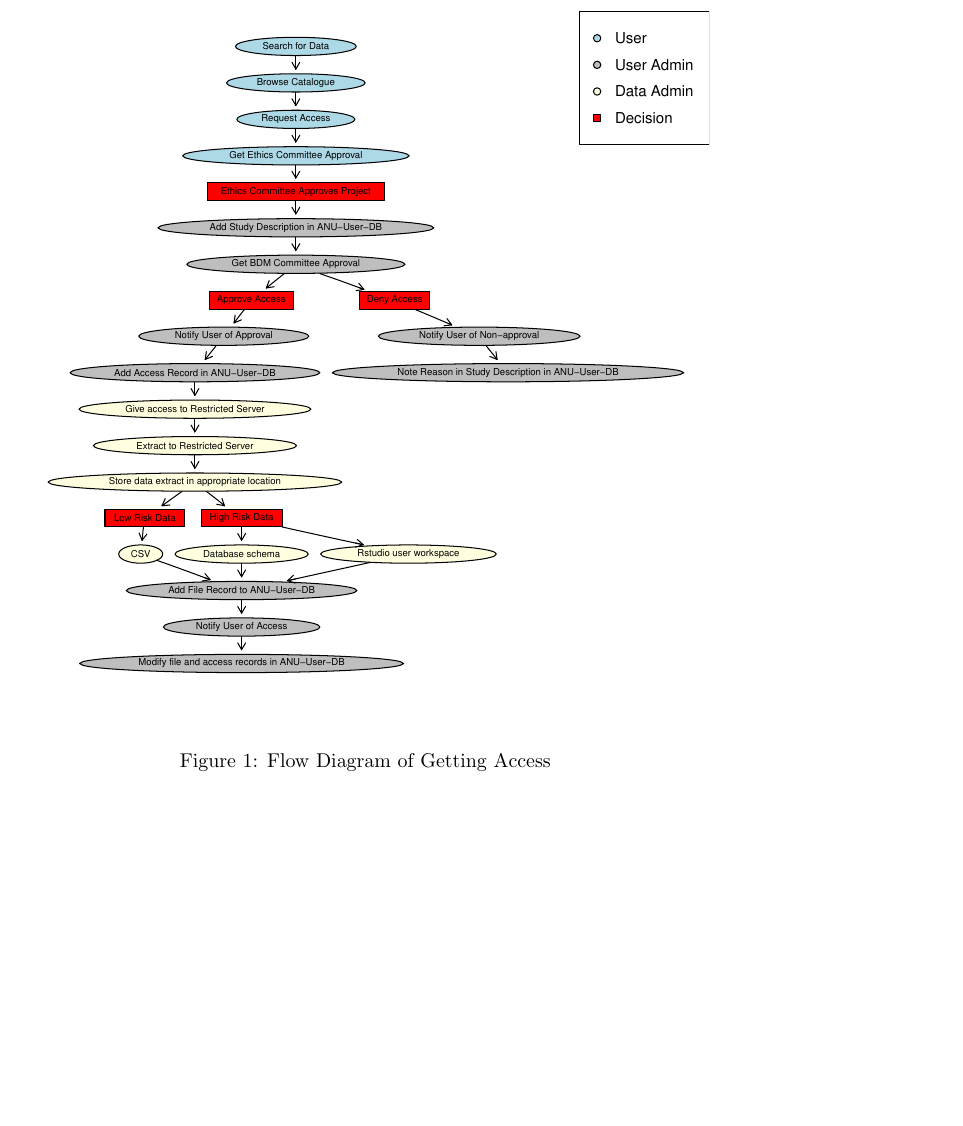
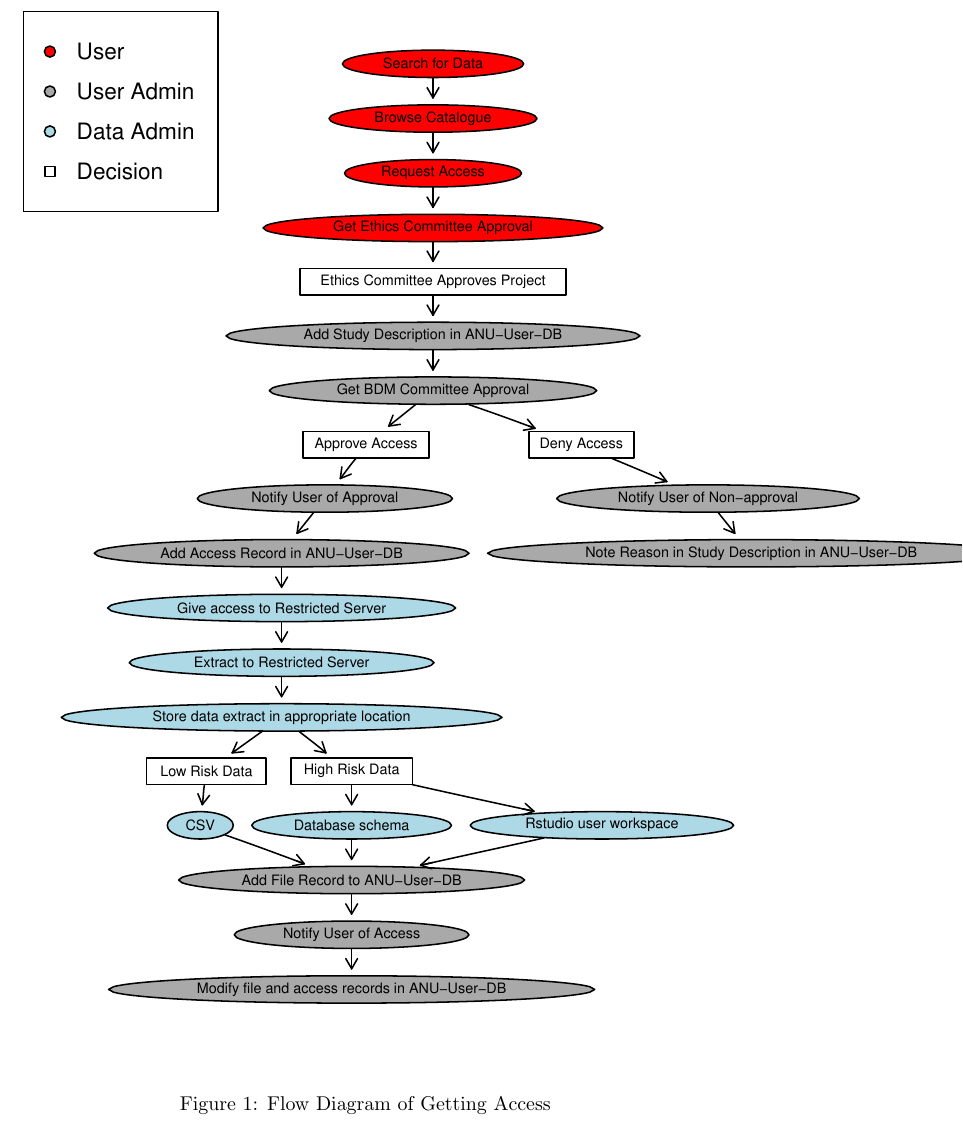
Before and after one commit to stevenmce/ada-nceph, a LaTeX document (DataAccessFlowDiagram.tex): part of page 3 of 6, cut so that both start at the same text, the shorter picture padded with empty space. Compiled offline with pdfLaTeX.

Commit message:
update getting access

```diff
--- a/DataAccessFlowDiagram.tex
+++ b/DataAccessFlowDiagram.tex
@@ -53,7 +53,7 @@ The ``Getting Access'' procedure to help users apply for and gain access to mort
 
 \begin{figure}[!h]
 \centering
-\includegraphics[width=\textwidth]{DataAccessFlowDiagram-GettingAccess.pdf}
+\includegraphics[width=1.5\textwidth]{DataAccessFlowDiagram-GettingAccess.pdf}
 \caption{Flow Diagram of Getting Access}
 \label{fig:DataAccessFlowDiagram-GettingAccess}
 \end{figure}
```
Also changed, not shown: DataAccessFlowDiagram-GettingAccess.pdf, DataAccessFlowDiagram.pdf, DataAccessFlowDiagram.tex (2 more changed lines), 2 other files.
